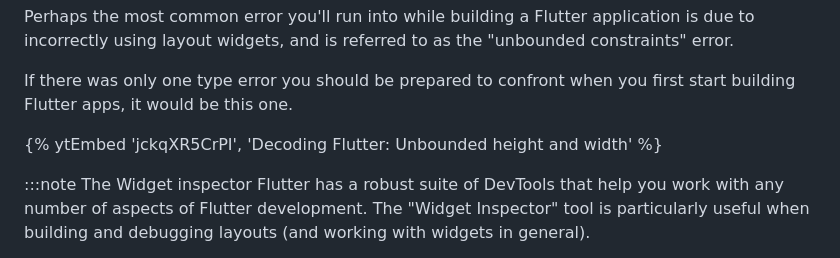
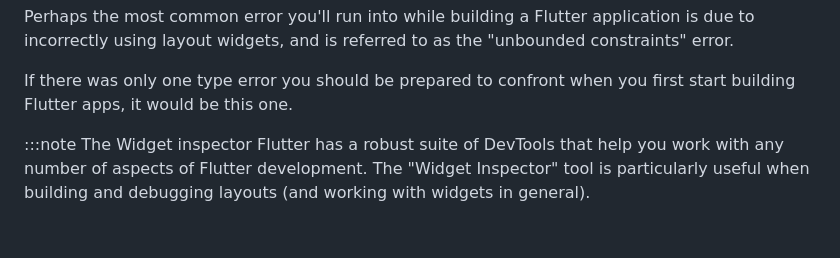
Before and after one commit to finteger/finteger.github.io, a Markdown page: learning/layout.md, the part around the change. Drawn GitHub-style; blank space fills up the shorter version.

```diff
--- a/learning/layout.md
+++ b/learning/layout.md
@@ -415,7 +415,6 @@ If there was only one type error you should be
 prepared to confront when you first start building
 Flutter apps, it would be this one.
 
-{% ytEmbed 'jckqXR5CrPI', 'Decoding Flutter: Unbounded height and width' %}
 
 :::note The Widget inspector
 Flutter has a robust suite of DevTools that
```
